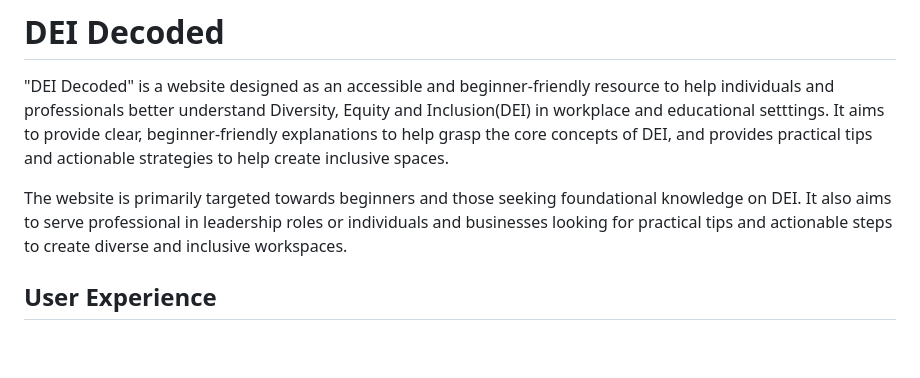
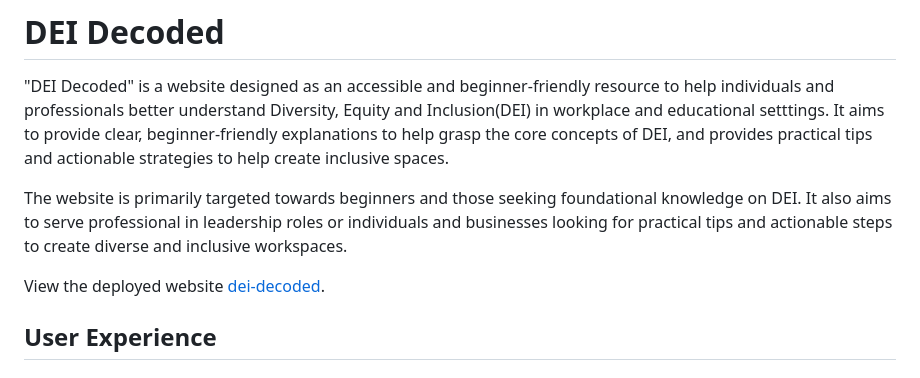
Before and after one commit to sthDINESH/dei-decoded, a Markdown page: README.md, the part around the change. GitHub-like rendering; blank space fills up the shorter version.

Commit message:
add deployed website link

```diff
--- a/README.md
+++ b/README.md
@@ -4,6 +4,9 @@
 
 The website is primarily targeted towards beginners and those seeking foundational knowledge on DEI.
 It also aims to serve professional in leadership roles or individuals and businesses looking for practical tips and actionable steps to create diverse and inclusive workspaces.
+
+View the deployed website [dei-decoded](https://sthdinesh.github.io/dei-decoded/).
+
 
 ## User Experience
 
```
